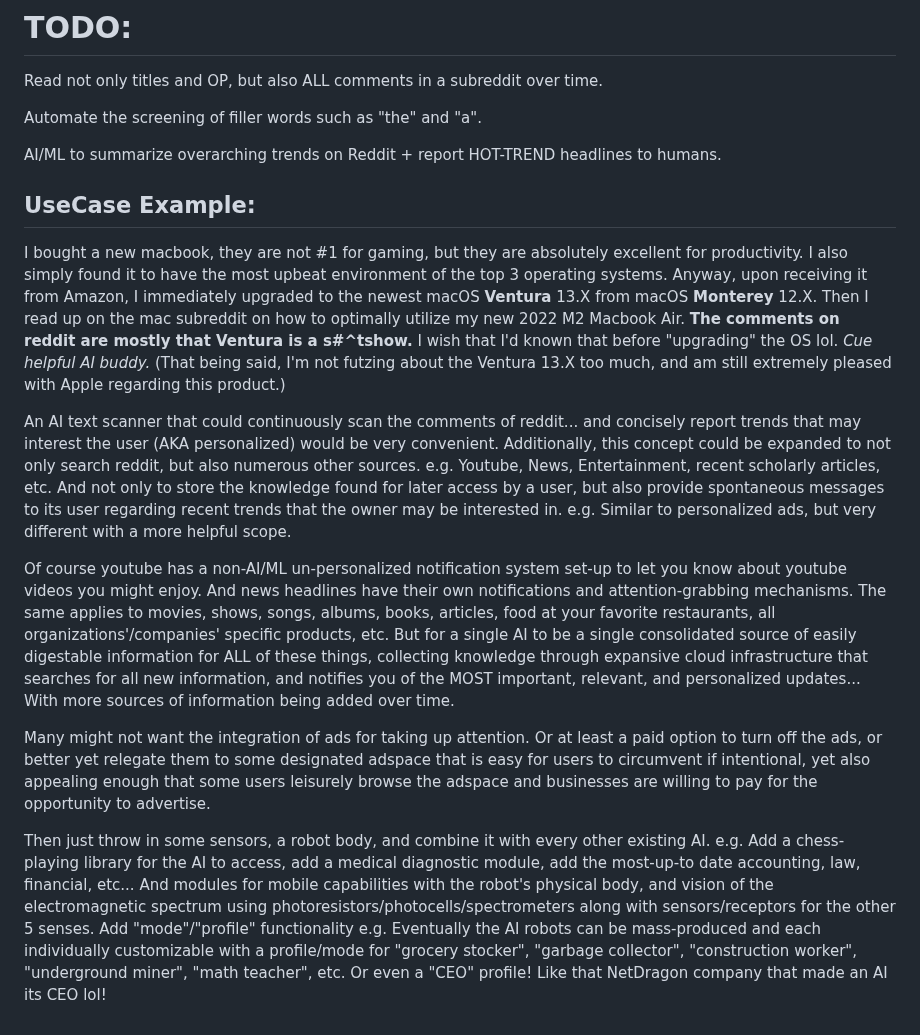
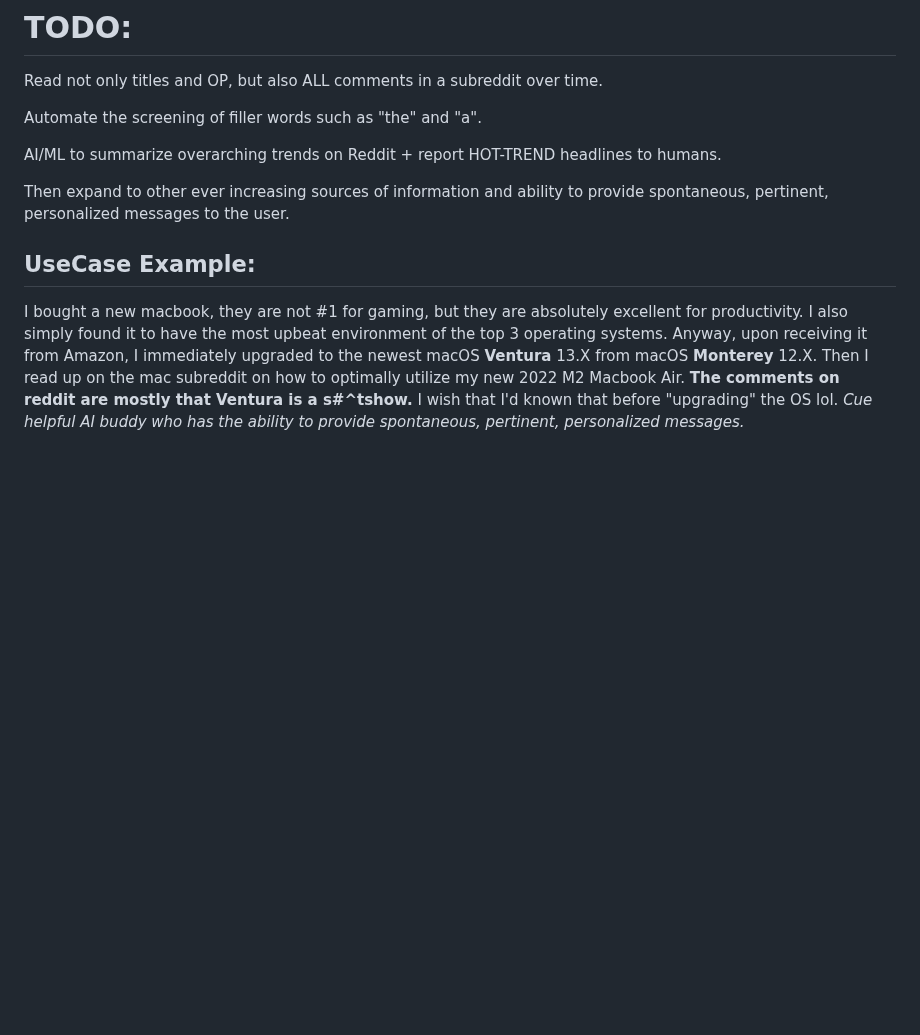
Before and after one commit to GeoffreyFClark/Top-Post-Aggregator, a Markdown page: README.md, the part around the change. Drawn GitHub-style; blank space fills up the shorter version.

```diff
--- a/README.md
+++ b/README.md
@@ -6,6 +6,8 @@ Automate the screening of filler words such as "the" and "a".
 
 AI/ML to summarize overarching trends on Reddit + report HOT-TREND headlines to humans.
 
+Then expand to other ever increasing sources of information and ability to provide spontaneous, pertinent, personalized messages to the user.
+
 ## UseCase Example:
 I bought a new macbook, they are not #1 for gaming, but they are absolutely excellent for productivity.
 I also simply found it to have the most upbeat environment of the top 3 operating systems.
@@ -13,7 +15,9 @@ Anyway, upon receiving it from Amazon, I immediately upgraded to the newest macO
 Then I read up on the mac subreddit on how to optimally utilize my new 2022 M2 Macbook Air.
 **The comments on reddit are mostly that Ventura is a s#^tshow.**
 I wish that I'd known that before "upgrading" the OS lol.
-*Cue helpful AI buddy.*
+*Cue helpful AI buddy who has the ability to provide spontaneous, pertinent, personalized messages.*
+
+<!---
 (That being said, I'm not futzing about the Ventura 13.X too much, and am still extremely pleased with Apple regarding this product.)
 
 An AI text scanner that could continuously scan the comments of reddit... and concisely report trends that may interest the user (AKA personalized) would be very convenient. Additionally, this concept could be expanded to not only search reddit, but also numerous other sources. e.g. Youtube, News, Entertainment, recent scholarly articles, etc. And not only to store the knowledge found for later access by a user, but also provide spontaneous messages to its user regarding recent trends that the owner may be interested in. e.g. Similar to personalized ads, but very different with a more helpful scope.
@@ -23,3 +27,4 @@ Of course youtube has a non-AI/ML un-personalized notification system set-up to
 Many might not want the integration of ads for taking up attention. Or at least a paid option to turn off the ads, or better yet relegate them to some designated adspace that is easy for users to circumvent if intentional, yet also appealing enough that some users leisurely browse the adspace and businesses are willing to pay for the opportunity to advertise.
 
 Then just throw in some sensors, a robot body, and combine it with every other existing AI. e.g. Add a chess-playing library for the AI to access, add a medical diagnostic module, add the most-up-to date accounting, law, financial, etc... And modules for mobile capabilities with the robot's physical body, and vision of the electromagnetic spectrum using photoresistors/photocells/spectrometers along with sensors/receptors for the other 5 senses. Add "mode"/"profile" functionality e.g. Eventually the AI robots can be mass-produced and each individually customizable with a profile/mode for "grocery stocker", "garbage collector", "construction worker", "underground miner", "math teacher", etc. Or even a "CEO" profile! Like that NetDragon company that made an AI its CEO lol!
+-->
```
